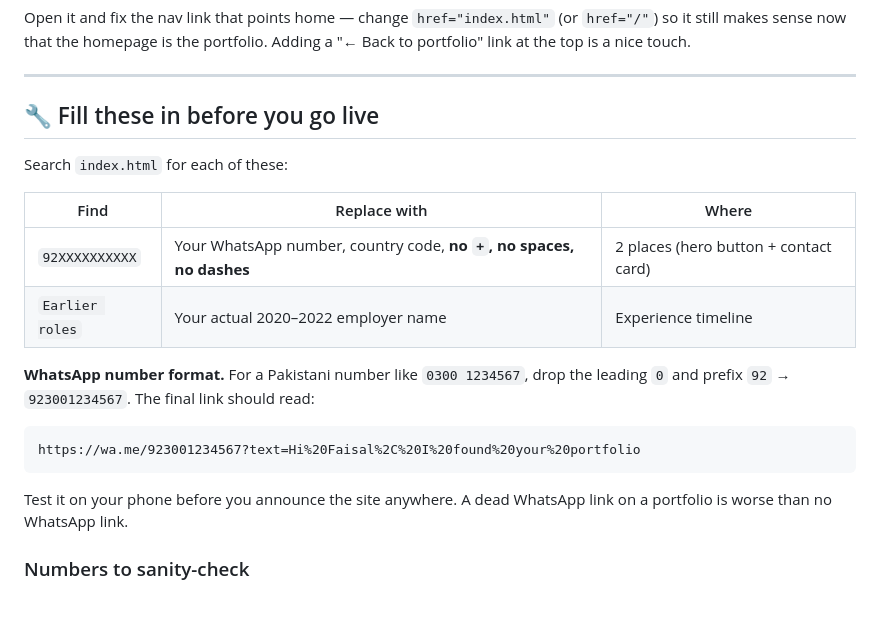
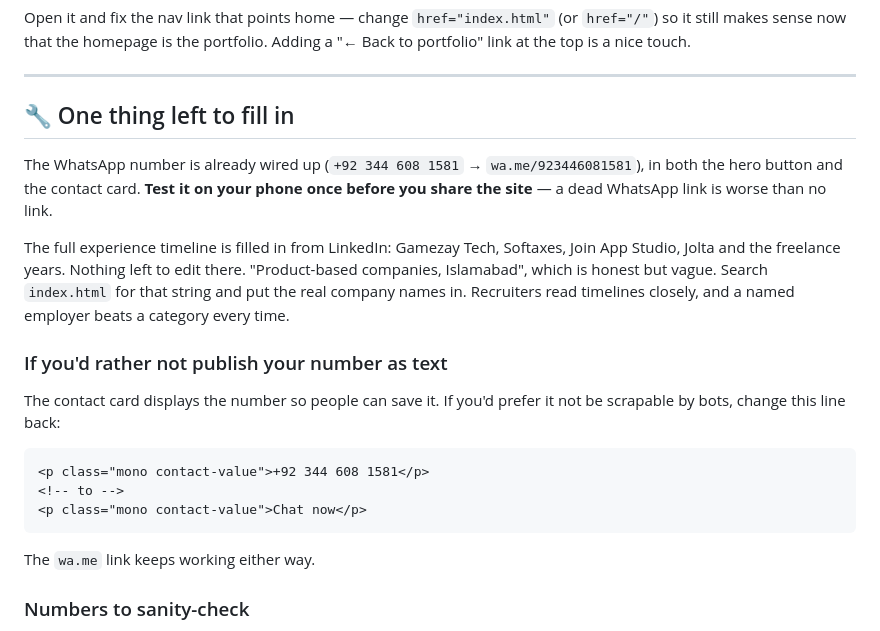
Before and after one commit to thefaisalurrehman/thefaisalurrehman.github.io, a Markdown page: README.md, the part around the change. Rendered like a GitHub page; blank space fills up the shorter version.

````diff
--- a/README.md
+++ b/README.md
@@ -64,24 +64,30 @@ Adding a "← Back to portfolio" link at the top is a nice touch.
 
 ---
 
-## 🔧 Fill these in before you go live
+## 🔧 One thing left to fill in
 
-Search `index.html` for each of these:
+The WhatsApp number is already wired up (`+92 344 608 1581` → `wa.me/923446081581`),
+in both the hero button and the contact card. **Test it on your phone once before
+you share the site** — a dead WhatsApp link is worse than no link.
 
-| Find | Replace with | Where |
-|---|---|---|
-| `92XXXXXXXXXX` | Your WhatsApp number, country code, **no `+`, no spaces, no dashes** | 2 places (hero button + contact card) |
-| `Earlier roles` | Your actual 2020–2022 employer name | Experience timeline |
+The full experience timeline is filled in from LinkedIn: Gamezay Tech, Softaxes,
+Join App Studio, Jolta and the freelance years. Nothing left to edit there.
+"Product-based companies, Islamabad", which is honest but vague. Search
+`index.html` for that string and put the real company names in. Recruiters read
+timelines closely, and a named employer beats a category every time.
 
-**WhatsApp number format.** For a Pakistani number like `0300 1234567`, drop the
-leading `0` and prefix `92` → `923001234567`. The final link should read:
+### If you'd rather not publish your number as text
 
-```
-https://wa.me/923001234567?text=Hi%20Faisal%2C%20I%20found%20your%20portfolio
+The contact card displays the number so people can save it. If you'd prefer it
+not be scrapable by bots, change this line back:
+
+```html
+<p class="mono contact-value">+92 344 608 1581</p>
+<!-- to -->
+<p class="mono contact-value">Chat now</p>
 ```
 
-Test it on your phone before you announce the site anywhere. A dead WhatsApp
-link on a portfolio is worse than no WhatsApp link.
+The `wa.me` link keeps working either way.
 
 ### Numbers to sanity-check
 
````
